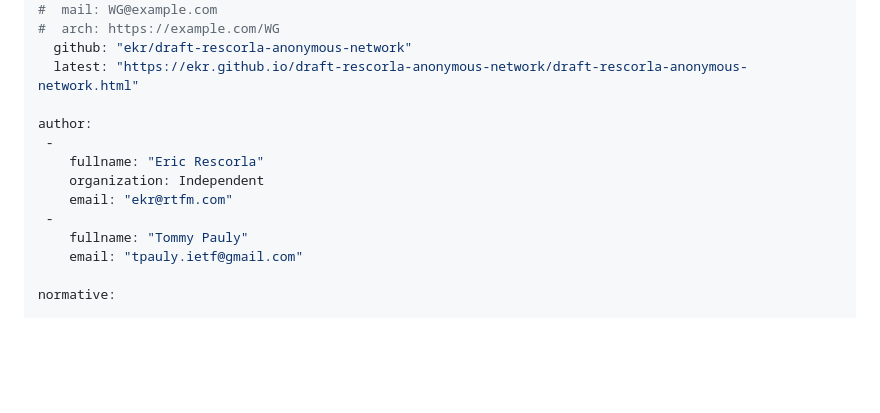
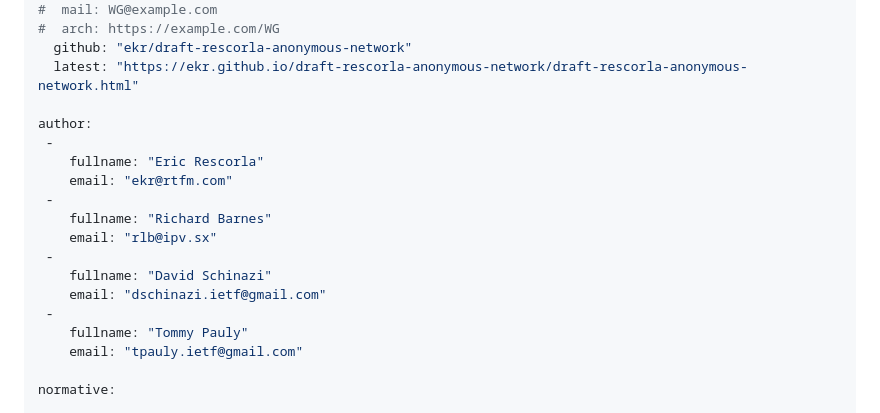
Before and after one commit to ekr/draft-rescorla-anonymous-network, a Markdown page: draft-rescorla-anonymous-network.md, the part around the change. Drawn GitHub-style; blank space fills up the shorter version.

Commit message:
Add new authors

```diff
--- a/draft-rescorla-anonymous-network.md
+++ b/draft-rescorla-anonymous-network.md
@@ -25,8 +25,13 @@ venue:
 author:
  -
     fullname: "Eric Rescorla"
-    organization: Independent
     email: "ekr@rtfm.com"
+ -
+    fullname: "Richard Barnes"
+    email: "rlb@ipv.sx"
+ -
+    fullname: "David Schinazi"
+    email: "dschinazi.ietf@gmail.com"
  -
     fullname: "Tommy Pauly"
     email: "tpauly.ietf@gmail.com"
```
